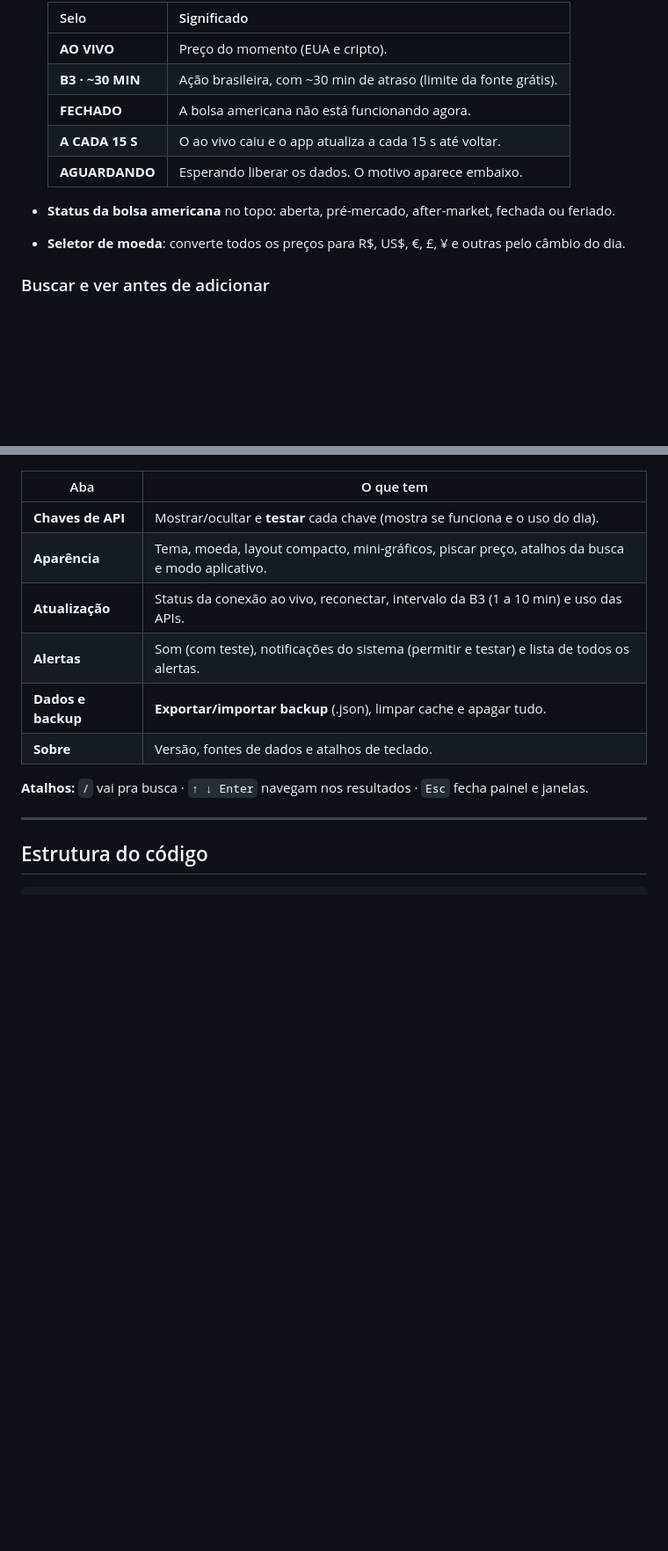
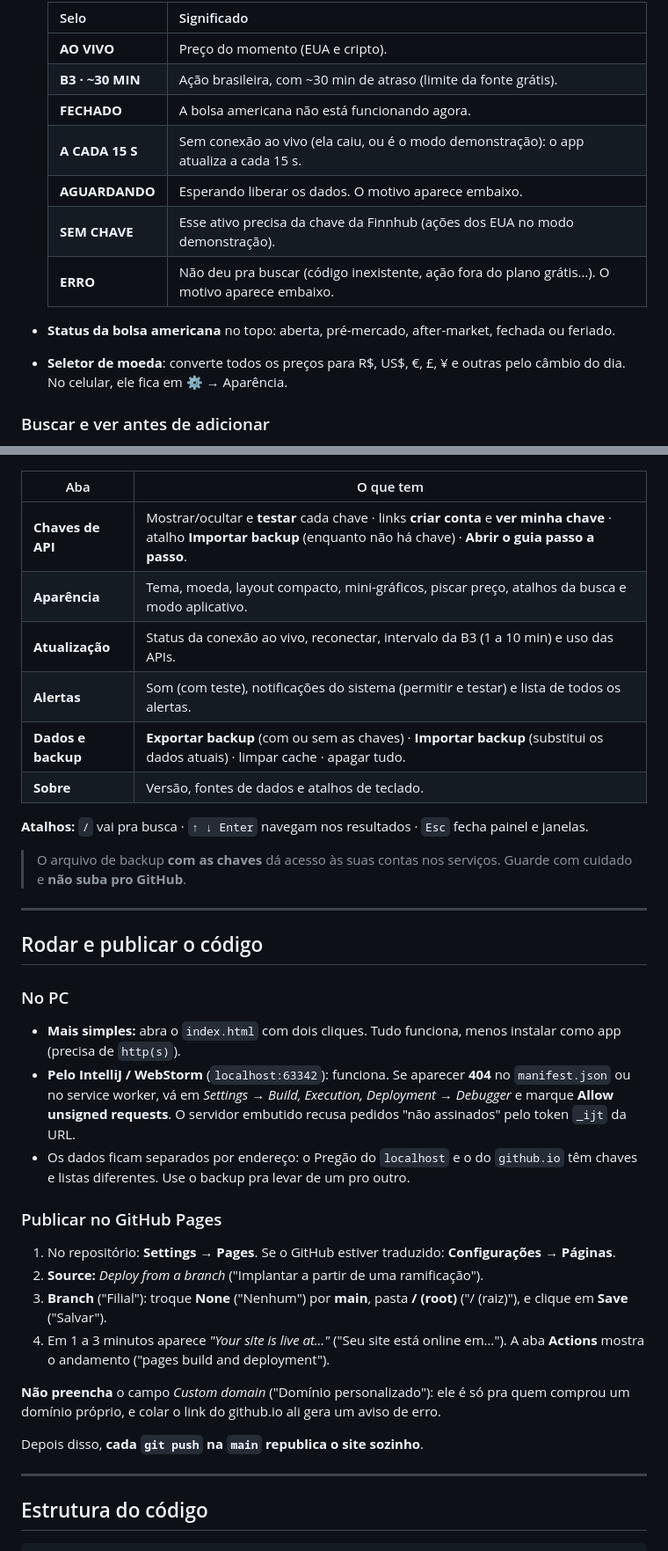
Before and after one commit to rafael26042007-max/bolsa-tempo-real, a Markdown page: README.md, 2 parts joined by grey strips. Shown at 88% size. Rendered like a GitHub page; blank space fills up the shorter version.

```diff
--- a/README.md
+++ b/README.md
@@ -47,11 +61,13 @@ Feito em HTML, CSS e JavaScript puro: não precisa instalar nada, e também pode
   | **AO VIVO** | Preço do momento (EUA e cripto). |
   | **B3 · ~30 MIN** | Ação brasileira, com ~30 min de atraso (limite da fonte grátis). |
   | **FECHADO** | A bolsa americana não está funcionando agora. |
-  | **A CADA 15 S** | O ao vivo caiu e o app atualiza a cada 15 s até voltar. |
+  | **A CADA 15 S** | Sem conexão ao vivo (ela caiu, ou é o modo demonstração): o app atualiza a cada 15 s. |
   | **AGUARDANDO** | Esperando liberar os dados. O motivo aparece embaixo. |
+  | **SEM CHAVE** | Esse ativo precisa da chave da Finnhub (ações dos EUA no modo demonstração). |
+  | **ERRO** | Não deu pra buscar (código inexistente, ação fora do plano grátis…). O motivo aparece embaixo. |
 
 - **Status da bolsa americana** no topo: aberta, pré-mercado, after-market, fechada ou feriado.
-- **Seletor de moeda**: converte todos os preços para R$, US$, €, £, ¥ e outras pelo câmbio do dia.
+- **Seletor de moeda**: converte todos os preços para R$, US$, €, £, ¥ e outras pelo câmbio do dia. No celular, ele fica em ⚙ → Aparência.
 
 ### Buscar e ver antes de adicionar
 - A **busca** encontra empresas dos EUA, da B3 e criptos pelo nome ou código, e já mostra **preço e variação** de cada resultado.
@@ -113,14 +129,35 @@ Feito em HTML, CSS e JavaScript puro: não precisa instalar nada, e também pode
 
 | Aba | O que tem |
 |---|---|
-| **Chaves de API** | Mostrar/ocultar e **testar** cada chave (mostra se funciona e o uso do dia). |
+| **Chaves de API** | Mostrar/ocultar e **testar** cada chave · links **criar conta** e **ver minha chave** · atalho **Importar backup** (enquanto não há chave) · **Abrir o guia passo a passo**. |
 | **Aparência** | Tema, moeda, layout compacto, mini-gráficos, piscar preço, atalhos da busca e modo aplicativo. |
 | **Atualização** | Status da conexão ao vivo, reconectar, intervalo da B3 (1 a 10 min) e uso das APIs. |
 | **Alertas** | Som (com teste), notificações do sistema (permitir e testar) e lista de todos os alertas. |
-| **Dados e backup** | **Exportar/importar backup** (.json), limpar cache e apagar tudo. |
+| **Dados e backup** | **Exportar backup** (com ou sem as chaves) · **Importar backup** (substitui os dados atuais) · limpar cache · apagar tudo. |
 | **Sobre** | Versão, fontes de dados e atalhos de teclado. |
 
 **Atalhos:** `/` vai pra busca · `↑ ↓ Enter` navegam nos resultados · `Esc` fecha painel e janelas.
+
+> O arquivo de backup **com as chaves** dá acesso às suas contas nos serviços. Guarde com cuidado e **não suba pro GitHub**.
+
+---
+
+## Rodar e publicar o código
+
+### No PC
+- **Mais simples:** abra o `index.html` com dois cliques. Tudo funciona, menos instalar como app (precisa de `http(s)`).
+- **Pelo IntelliJ / WebStorm** (`localhost:63342`): funciona. Se aparecer **404** no `manifest.json` ou no service worker, vá em *Settings → Build, Execution, Deployment → Debugger* e marque **Allow unsigned requests**. O servidor embutido recusa pedidos "não assinados" pelo token `_ijt` da URL.
+- Os dados ficam separados por endereço: o Pregão do `localhost` e o do `github.io` têm chaves e listas diferentes. Use o backup pra levar de um pro outro.
+
+### Publicar no GitHub Pages
+1. No repositório: **Settings → Pages**. Se o GitHub estiver traduzido: **Configurações → Páginas**.
+2. **Source:** *Deploy from a branch* ("Implantar a partir de uma ramificação").
+3. **Branch** ("Filial"): troque **None** ("Nenhum") por **main**, pasta **/ (root)** ("/ (raiz)"), e clique em **Save** ("Salvar").
+4. Em 1 a 3 minutos aparece *"Your site is live at…"* ("Seu site está online em…"). A aba **Actions** mostra o andamento ("pages build and deployment").
+
+**Não preencha** o campo *Custom domain* ("Domínio personalizado"): ele é só pra quem comprou um domínio próprio, e colar o link do github.io ali gera um aviso de erro.
+
+Depois disso, **cada `git push` na `main` republica o site sozinho**.
 
 ---
 
```
Also changed, not shown: other parts of README.md (+61 -22 lines), docs/preview-grafico.png (deleted), docs/preview-guia.png (added), docs/preview.png (deleted), 2 other files.
